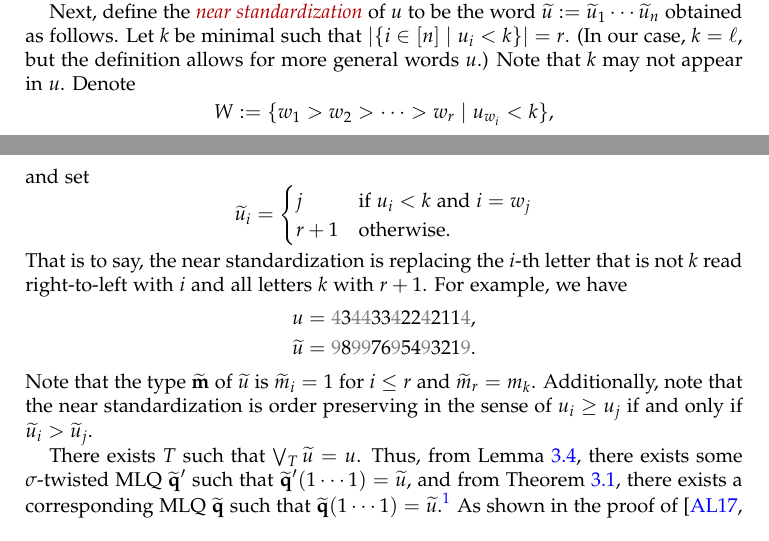
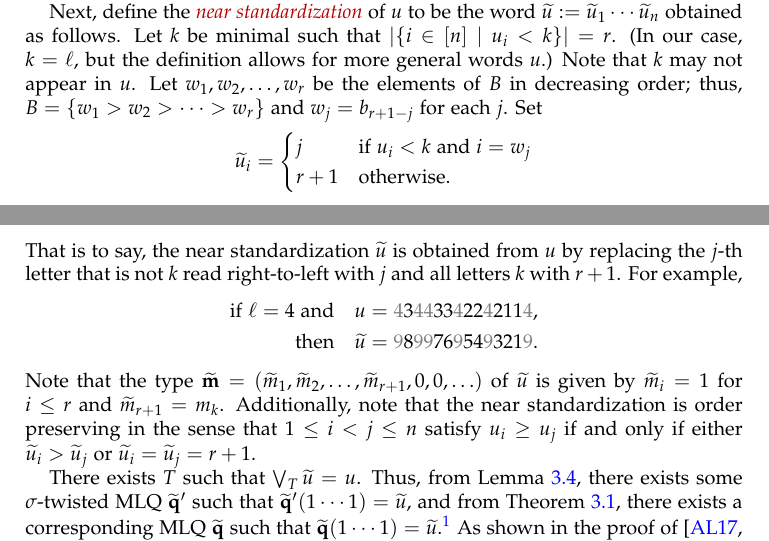
Before and after one commit to darijgr/schur-mlq, a LaTeX paper (mlqs.tex): two parts of pages 10 and 11 of 30, joined at a grey line, cut so that both start at the same text. Compiled offline with pdfLaTeX.

Commit message:
some Section 4 corrections

```diff
--- a/mlqs.tex
+++ b/mlqs.tex
@@ -1128,27 +1128,34 @@ we shall disregard this factor in the following.
 Next, define the \defn{near standardization} of $u$ to be the word $\std{u} := \std{u}_1 \cdots \std{u}_{n}$ obtained as follows.
 Let $k$ be minimal such that $\lvert \{ i \in \ive{n} \mid u_i < k \} \rvert = r$. (In our case, $k = \ell$, but the definition allows for more general words $u$.)
 Note that $k$ may not appear in $u$.
+Let $w_1, w_2, \ldots, w_r$ be the elements of $B$ in decreasing order;
+thus, $B = \set{w_1 > w_2 > \cdots > w_r}$ and $w_j = b_{r+1-j}$ for each $j$.
 % Let $W$ denote the set of all $i$ satisfying $u_i < k$
-Denote
-\[
-W := \{ w_1 > w_2 > \cdots > w_r \mid u_{w_i} < k \},
-\]
-and set
+% Denote
+% \[
+% W := \{ w_1 > w_2 > \cdots > w_r \mid u_{w_i} < k \},
+% \]
+% and set
+Set
 \[
 \std{u}_i = \begin{cases}
 j & \text{if } u_i < k \text{ and } i = w_j \\
 r + 1 & \text{otherwise.}
 \end{cases}
 \]
-That is to say, the near standardization is replacing the $i$-th letter that is not $k$ read right-to-left with $i$ and all letters $k$ with $r + 1$.
-For example, we have
+That is to say, the near standardization $\std{u}$ is obtained from $u$ by
+replacing the $j$-th letter that is not $k$ read right-to-left with $j$ and all letters $k$ with $r + 1$.
+For example,
 \begin{align*}
-u & = {\color{gray} 4}3{\color{gray} 44}33{\color{gray} 4}22{\color{gray} 4}211{\color{gray} 4},
-\\ \std{u} & = {\color{gray} 9}8{\color{gray} 99}76{\color{gray} 9}54{\color{gray} 9}321{\color{gray} 9}.
+\text{if }\ell = 4 \text{ and} \quad u & = {\color{gray} 4}3{\color{gray} 44}33{\color{gray} 4}22{\color{gray} 4}211{\color{gray} 4},
+\\ \text{then} \quad \std{u} & = {\color{gray} 9}8{\color{gray} 99}76{\color{gray} 9}54{\color{gray} 9}321{\color{gray} 9}.
 \end{align*}
-Note that the type $\widetilde{\mm}$ of $\std{u}$ is $\widetilde{m}_i = 1$ for $i \leq r$ and $\widetilde{m}_r = m_k$.
+Note that the type $\widetilde{\mm} = (\widetilde{m}_1, \widetilde{m}_2, \ldots, \widetilde{m}_{r+1}, 0, 0, \ldots)$
+of $\std{u}$ is given by $\widetilde{m}_i = 1$ for $i \leq r$ and $\widetilde{m}_{r+1} = m_k$.
 %Note that we can reconstruct $u$ given some $\std{u}$ using only $v$.
-Additionally, note that the near standardization is order preserving in the sense of $u_i \geq u_j$ if and only if $\std{u}_i > \std{u}_j$.
+Additionally, note that the near standardization is order preserving in the sense
+that $1 \leq i < j \leq n$ satisfy $u_i \geq u_j$ if and only if
+either $\std{u}_i > \std{u}_j$ or $\std{u}_i = \std{u}_j = r+1$.
 
 There exists $T$ such that $\bigvee_T \std{u} = u$.
 Thus, from Lemma~\ref{lemma:queue_merge}, there exists some $\sigma$-twisted MLQ $\widetilde{\qq}'$ such that $\widetilde{\qq}'(1 \cdots 1) = \std{u}$, and from Theorem~\ref{thm:permutation}, there exists a corresponding MLQ $\widetilde{\qq}$ such that $\widetilde{\qq}(1 \cdots 1) = \std{u}$.\footnote{This is essentially the same as the proof of Theorem~\ref{thm:merge}. Moreover, this is done bijectively; see also Remark~\ref{rmk:bijective_proof}.}
```
Also changed, not shown: mlqs.tex (2 more changed lines).
